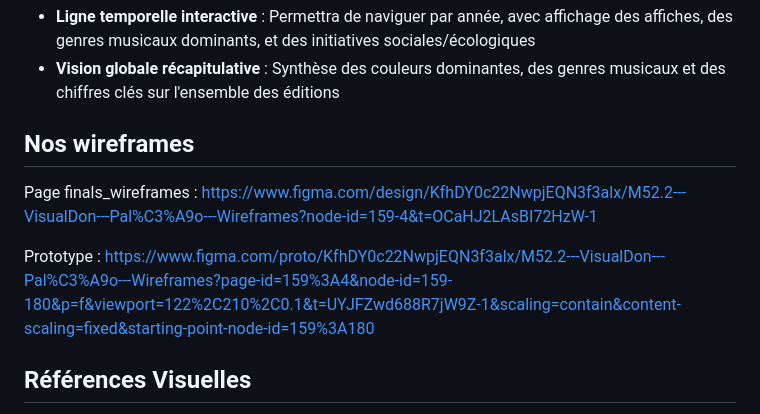
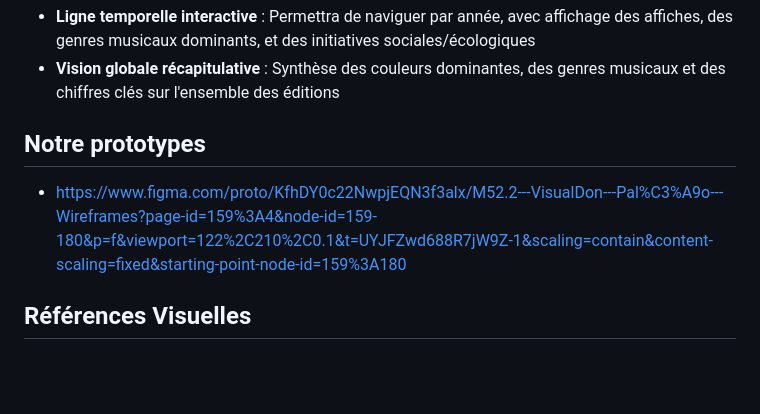
Before and after one commit to Exbly00/VisualDon-Paleo, a Markdown page: README.md, the part around the change. GitHub-like rendering; blank space fills up the shorter version.

```diff
--- a/README.md
+++ b/README.md
@@ -66,11 +66,9 @@ Notre projet s'articulera autour de deux types de visualisations :
 - **Ligne temporelle interactive** : Permettra de naviguer par année, avec affichage des affiches, des genres musicaux dominants, et des initiatives sociales/écologiques
 - **Vision globale récapitulative** : Synthèse des couleurs dominantes, des genres musicaux et des chiffres clés sur l'ensemble des éditions
 
-## Nos wireframes
+## Notre prototypes
 
-Page finals_wireframes : https://www.figma.com/design/KfhDY0c22NwpjEQN3f3alx/M52.2---VisualDon---Pal%C3%A9o---Wireframes?node-id=159-4&t=OCaHJ2LAsBI72HzW-1
-
-Prototype : https://www.figma.com/proto/KfhDY0c22NwpjEQN3f3alx/M52.2---VisualDon---Pal%C3%A9o---Wireframes?page-id=159%3A4&node-id=159-180&p=f&viewport=122%2C210%2C0.1&t=UYJFZwd688R7jW9Z-1&scaling=contain&content-scaling=fixed&starting-point-node-id=159%3A180
+- https://www.figma.com/proto/KfhDY0c22NwpjEQN3f3alx/M52.2---VisualDon---Pal%C3%A9o---Wireframes?page-id=159%3A4&node-id=159-180&p=f&viewport=122%2C210%2C0.1&t=UYJFZwd688R7jW9Z-1&scaling=contain&content-scaling=fixed&starting-point-node-id=159%3A180
 
 
 ## Références Visuelles
```
